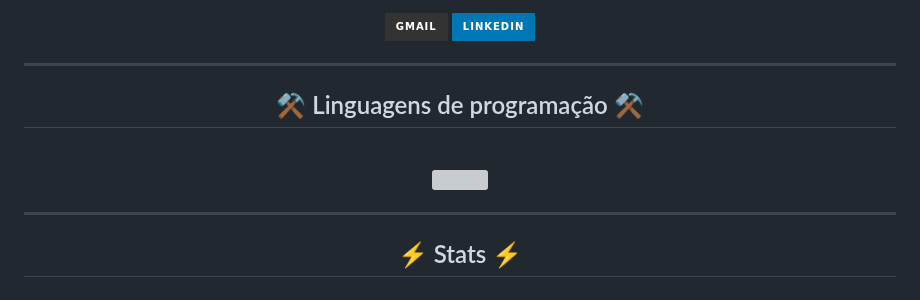
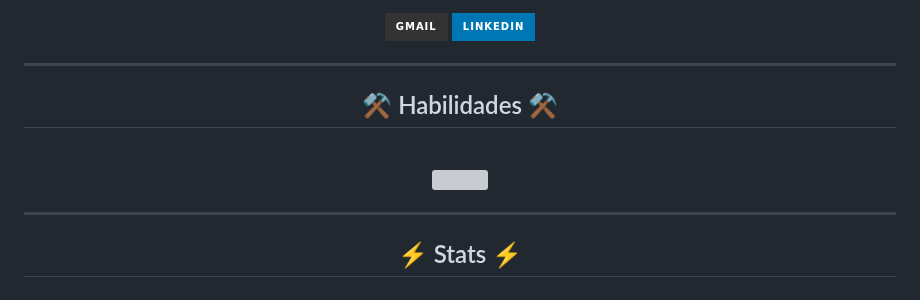
Before and after one commit to VibeSideral/VibeSideral, a Markdown page: README.md, the part around one of its changes. Rendered like a GitHub page; badges without logos; grey boxes are pictures that could not be loaded.

Commit message:
Atualizar o README.md

```diff
--- a/README.md
+++ b/README.md
@@ -49,6 +49,6 @@ src="https://readme-typing-svg.herokuapp.com/?font=Righteous&size=35&center=true
 
 ---------
 
-<h2 align="center">⚒️ Linguagens de programação ⚒️</h2>
+<h2 align="center">⚒️ Habilidades ⚒️</h2>
 <br/>
 <div align="center">
```
Also changed, not shown: other parts of README.md (+1 -1 lines).
